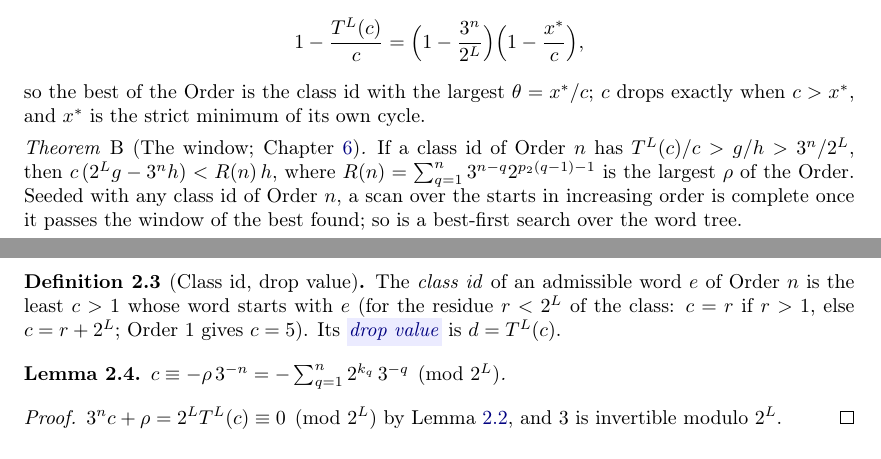
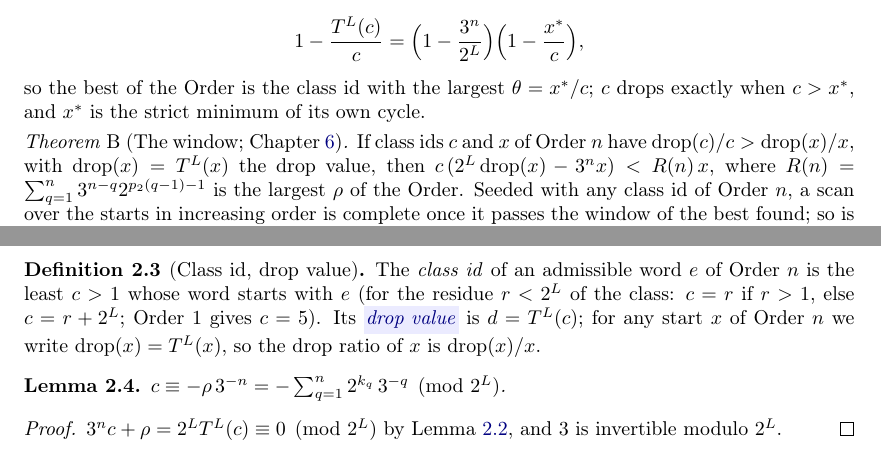
Before and after one commit to druud/Collatz-but-stop-at-the-drop, a LaTeX document (src/R_collatz_stop_at_the_drop_best.tex): two parts of pages 2 and 6 of 19, joined at a grey line, cut so that both start at the same text. The pictures show the PDF file R_collatz_stop_at_the_drop_best.pdf that the author committed with the source.

Commit message:
The best of the Order: the window stated with drop(x)/x; Draft (34)
Co-Authored-By: Claude Fable 5.2 <noreply@anthropic.com>

```diff
--- a/src/R_collatz_stop_at_the_drop_best.tex
+++ b/src/R_collatz_stop_at_the_drop_best.tex
@@ -568,7 +568,7 @@ $c > x^\ast$, and $x^\ast$ is the strict minimum of its own cycle.
 \end{mainthm}
 
 \begin{mainthm}[The window; Chapter~\ref{sec:search}]
-If a class id of Order $n$ has $T^L(c)/c > g/h > 3^n/2^L$, then $c\,(2^L g - 3^n h) < R(n)\,h$, where
+If class ids $c$ and $x$ of Order $n$ have $\operatorname{drop}(c)/c > \operatorname{drop}(x)/x$, with $\operatorname{drop}(x) = T^L(x)$ the drop value, then $c\,(2^L \operatorname{drop}(x) - 3^n x) < R(n)\,x$, where
 $R(n) = \sum_{q=1}^{n} 3^{n-q} 2^{p_2(q-1)-1}$ is the largest $\rho$ of the Order. Seeded with any
 class id of Order $n$, a scan over the starts in increasing order is complete once it passes the
 window of the best found; so is a best-first search over the word tree.
@@ -717,7 +717,7 @@ and $e$ with $e_L$ appended is one class modulo $2^{L+1}$. \cite[§1]{Terras1976
 \begin{definition}[Class id, drop value]
 The \emph{class id} of an admissible word $e$ of Order $n$ is the least $c > 1$ whose word starts with $e$
 (for the residue $r < 2^L$ of the class: $c = r$ if $r > 1$, else $c = r + 2^L$; Order~$1$ gives $c = 5$).
-\termhere{dropvalue}Its \keyterm{dropvalue}{drop value} is $d = T^L(c)$.
+\termhere{dropvalue}Its \keyterm{dropvalue}{drop value} is $d = T^L(c)$; for any start $x$ of Order $n$ we write $\operatorname{drop}(x) = T^L(x)$, so the drop ratio of $x$ is $\operatorname{drop}(x)/x$.
 \end{definition}
 
 \begin{lemma}
@@ -806,7 +806,7 @@ depth-first search of the words with the window of the best finds none for Order
 \boxhere{word}word\index{word@\termlink{word}{word}|textbf} & the parity sequence $e_0 e_1 e_2\ldots$ of a start under $T$; $1$ for an odd step. \\ \hline
 \boxhere{p2}$p_2(n)$\index{p2@\termlink{p2}{$p_2(n)$}|textbf} & the bit length of $3^n$: the length $L$ of a word of Order $n$. \\ \hline
 \boxhere{rho}constant $\rho$\index{constant rho@\termlink{rho}{constant $\rho$}|textbf} & $\sum_q 3^{n-q}2^{k_q}$ over the ones of a word; $2^L T^L(x) = 3^n x + \rho$ on its class. \\ \hline
-\boxhere{dropvalue}drop value $d$\index{drop value@\termlink{dropvalue}{drop value $d$}|textbf} & $T^L(c)$, the value of the class id at its drop. \\ \hline
+\boxhere{dropvalue}drop value $d$, $\operatorname{drop}(x)$\index{drop value@\termlink{dropvalue}{drop value $d$, $\operatorname{drop}(x)$}|textbf} & $T^L(c)$, the value of the class id at its drop; $\operatorname{drop}(x) = T^L(x)$ for any start of the Order. \\ \hline
 \boxhere{tie}tie\index{tie@\termlink{tie}{tie}|textbf} & two class ids of one Order with the same drop ratio. \\ \hline
 A100982\index{OEIS!A100982} & the number of words of each Order.
 \end{wordbox}
@@ -1073,14 +1073,14 @@ is $\ge 0$; with the true maxima, the drop side keeps $1$ to $3$ words (measured
 
 \begin{theorem}[The window]
 \label{thm:window}
-\termhere{window}Let $g/h > 3^n/2^L$ be the ratio of some class id of Order $n$. A class id $c$ of Order $n$ with
-$T^L(c)/c > g/h$ satisfies $c\,(2^L g - 3^n h) < R(n)\,h$, that is, $c < W = \lceil R(n)\,h/(2^L g - 3^n h) \rceil$, the window of $g/h$. For a prefix with $j$ ones, constant $\rho_j$ and
+\termhere{window}Let $x$ be a class id of Order $n \ge 1$. A class id $c$ of Order $n$ with
+$\operatorname{drop}(c)/c > \operatorname{drop}(x)/x$ satisfies $c\,(2^L \operatorname{drop}(x) - 3^n x) < R(n)\,x$, that is, $c < W = \lceil R(n)\,x/(2^L \operatorname{drop}(x) - 3^n x) \rceil$, the window of $x$. For a prefix with $j$ ones, constant $\rho_j$ and
 residue $r$, every class id below it with a higher ratio satisfies
-$r\,(2^L g - 3^n h) < \bigl(3^{n-j}\rho_j + \sum_{q>j} 3^{\,n-q} 2^{p_2(q-1)-1}\bigr)\,h$.
+$r\,(2^L \operatorname{drop}(x) - 3^n x) < \bigl(3^{n-j}\rho_j + \sum_{q>j} 3^{\,n-q} 2^{p_2(q-1)-1}\bigr)\,x$.
 \end{theorem}
 \begin{proof}
-$T^L(c)/c > g/h$ means $h\,2^L T^L(c) > g\,2^L c$, that is $h(3^n c + \rho) > 2^L g\,c$, that is
-$c\,(2^L g - 3^n h) < \rho\,h$. Now $\rho \le R(n)$ by Theorem~\ref{thm:wall}; below a prefix,
+$2^L \operatorname{drop}(x) - 3^n x > 0$: it is the constant of $x$'s word. $\operatorname{drop}(c)/c > \operatorname{drop}(x)/x$ means $x\,2^L \operatorname{drop}(c) > \operatorname{drop}(x)\,2^L c$, that is $x(3^n c + \rho) > 2^L \operatorname{drop}(x)\,c$, that is
+$c\,(2^L \operatorname{drop}(x) - 3^n x) < \rho\,x$. Now $\rho \le R(n)$ by Theorem~\ref{thm:wall}; below a prefix,
 $\rho$ is at most the bound of Corollary~\ref{cor:tail}, and $c \ge r$ as $c \equiv r \pmod{2^\ell}$,
 $c > 0$, $0 < r < 2^\ell$.
 \end{proof}
@@ -1137,7 +1137,7 @@ $230$ to $347$ by the scan alone.
 \nopagebreak
 
 \begin{wordbox}
-\boxhere{window}window $W$\index{window@\termlink{window}{window $W$}|textbf} & the bound $c\,(2^L g - 3^n h) < R(n)\,h$, or $c < W$, that a class id must meet to beat the ratio $g/h$ (Theorem~\ref{thm:window}). \\ \hline
+\boxhere{window}window $W$\index{window@\termlink{window}{window $W$}|textbf} & the bound $c\,(2^L \operatorname{drop}(x) - 3^n x) < R(n)\,x$, or $c < W$, that a class id $c$ must meet to beat the drop ratio $\operatorname{drop}(x)/x$ of a class id $x$ (Theorem~\ref{thm:window}). \\ \hline
 \boxhere{bestfirst}best-first search\index{best-first search@\termlink{bestfirst}{best-first search}|textbf} & the prefixes popped by residue and pruned by the window (\texttt{boo.py}). \\ \hline
 \boxhere{scan}scan\index{scan@\termlink{scan}{scan}|textbf} & all starts in increasing order, up to the window of the best found (\texttt{boo\_scan.cpp}). \\ \hline
 \boxhere{seed}seed $s_0$\index{seed@\termlink{seed}{seed $s_0$}|textbf} & the smallest start of the Order (A122442), the first candidate of both searches.
```
Also changed, not shown: R_collatz_stop_at_the_drop_best.pdf, src/R_collatz_stop_at_the_drop_best.ind, src/R_collatz_stop_at_the_drop_best.tex (2 more changed lines).
